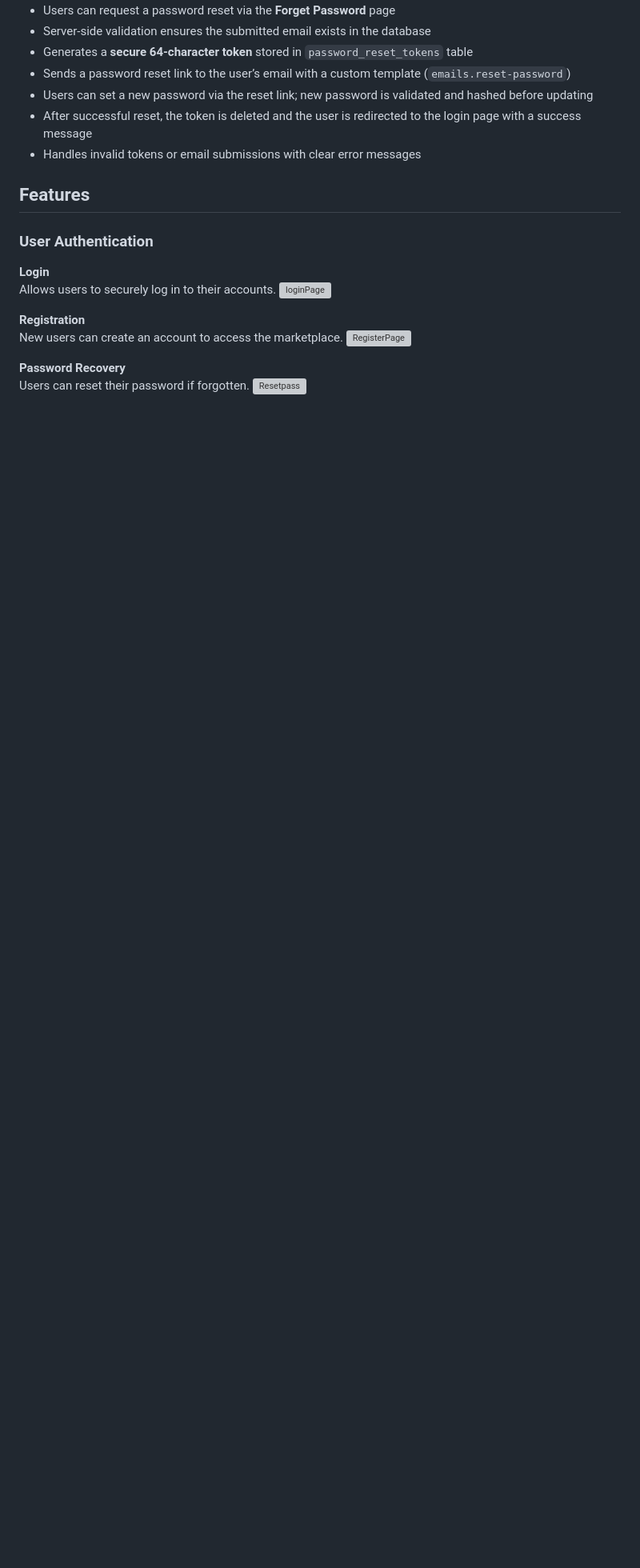
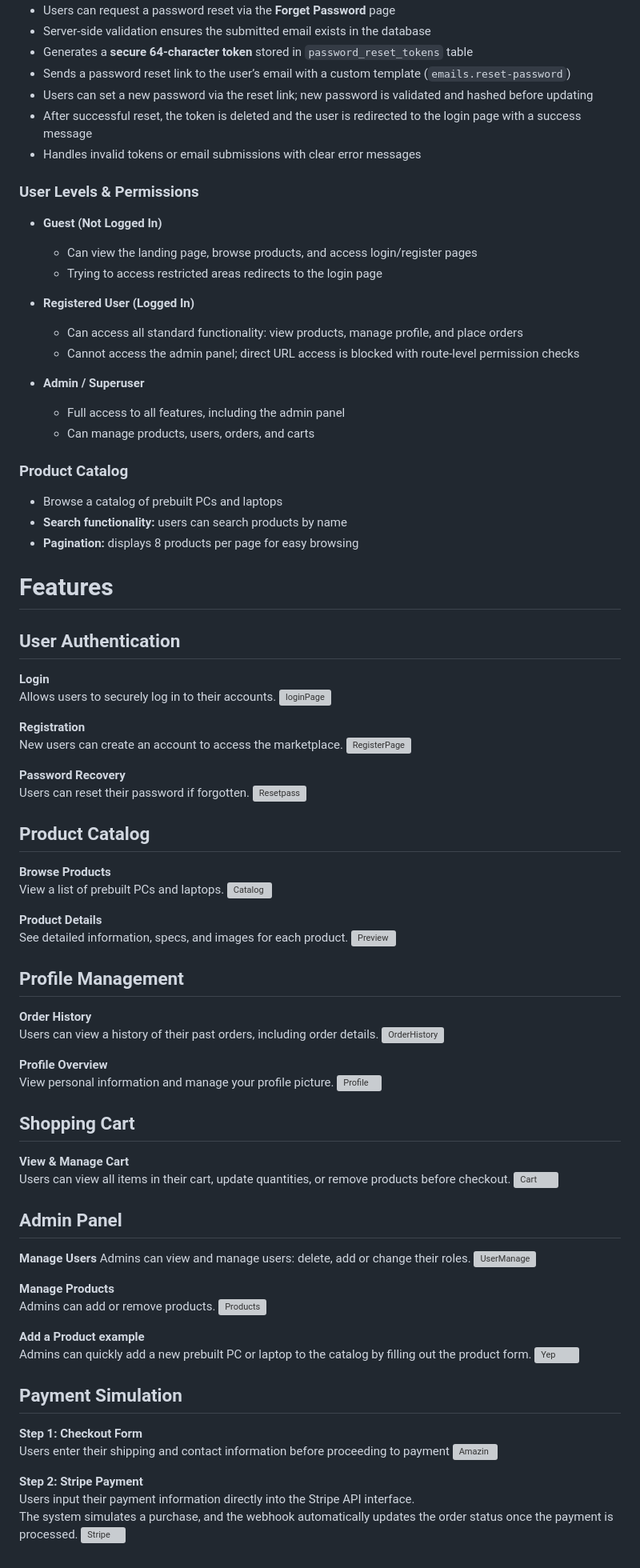
Before and after one commit to 32Butterfly/ByteBuilt, a Markdown page: README.md, the part around one of its changes. Shown at 80% size. Drawn GitHub-style; blank space fills up the shorter version; grey boxes are pictures that could not be loaded.

Commit message:
Update README.md 2/2

```diff
--- a/README.md
+++ b/README.md
@@ -43,9 +44,29 @@
 - After successful reset, the token is deleted and the user is redirected to the login page with a success message
 - Handles invalid tokens or email submissions with clear error messages
 
-## Features
+### User Levels & Permissions
 
-### User Authentication
+- **Guest (Not Logged In)**
+  - Can view the landing page, browse products, and access login/register pages
+  - Trying to access restricted areas redirects to the login page
+
+- **Registered User (Logged In)**
+  - Can access all standard functionality: view products, manage profile, and place orders
+  - Cannot access the admin panel; direct URL access is blocked with route-level permission checks
+
+- **Admin / Superuser**
+  - Full access to all features, including the admin panel
+  - Can manage products, users, orders, and carts
+
+### Product Catalog
+
+- Browse a catalog of prebuilt PCs and laptops
+- **Search functionality:** users can search products by name
+- **Pagination:** displays 8 products per page for easy browsing
+
+# Features
+
+## User Authentication
 
 **Login**
 Allows users to securely log in to their accounts.
@@ -58,3 +79,54 @@ New users can create an account to access the marketplace.
 **Password Recovery**
 Users can reset their password if forgotten.
 <img width="1524" height="783" alt="Resetpass" src="https://github.com/user-attachments/assets/8ad7fe4c-26b3-48aa-98b4-4702a6497352" />
+
+## Product Catalog
+
+**Browse Products**
+View a list of prebuilt PCs and laptops.
+<img width="1517" height="781" alt="Catalog" src="https://github.com/user-attachments/assets/3725dc92-1cc6-4a90-a705-513ad85798f5" />
+
+**Product Details**
+See detailed information, specs, and images for each product.
+<img width="1519" height="778" alt="Preview" src="https://github.com/user-attachments/assets/691b8cd5-4afe-4ca2-a4da-38b119910ac2" />
+
+## Profile Management
+
+**Order History**
+Users can view a history of their past orders, including order details.
+<img width="1520" height="767" alt="OrderHistory" src="https://github.com/user-attachments/assets/692c43a3-dd57-4961-81b3-f3eba5d2a842" />
+
+**Profile Overview**
+View personal information and manage your profile picture.
+<img width="1521" height="784" alt="Profile" src="https://github.com/user-attachments/assets/ee6d2aa1-75b6-4030-a067-2f50be12a825" />
+
+## Shopping Cart
+
+**View & Manage Cart**
+Users can view all items in their cart, update quantities, or remove products before checkout.
+<img width="1521" height="784" alt="Cart" src="https://github.com/user-attachments/assets/213124d6-f079-4cf0-a37b-11576a58865d" />
+
+## Admin Panel
+
+**Manage Users**
+Admins can view and manage users: delete, add or change their roles.
+<img width="1520" height="864" alt="UserManage" src="https://github.com/user-attachments/assets/a1b9c179-e87f-466d-be47-cd9af0f94a1f" />
+
+**Manage Products**
+Admins can add or remove products.
+<img width="1520" height="864" alt="Products" src="https://github.com/user-attachments/assets/cf3f7214-2fbf-44f9-85e4-bd04c45f5c6e" />
+
+**Add a Product example**
+Admins can quickly add a new prebuilt PC or laptop to the catalog by filling out the product form.
+<img width="1523" height="783" alt="Yep" src="https://github.com/user-attachments/assets/7ee65af8-5343-4391-b924-8c716528a55e" />
+
+## Payment Simulation
+
+**Step 1: Checkout Form**
+Users enter their shipping and contact information before proceeding to payment
+<img width="1523" height="782" alt="Amazin" src="https://github.com/user-attachments/assets/480805c6-50ce-41fb-99ad-e96e71447638" />
+
+**Step 2: Stripe Payment**
+Users input their payment information directly into the Stripe API interface.
+The system simulates a purchase, and the webhook automatically updates the order status once the payment is processed.
+<img width="1536" height="779" alt="Stripe" src="https://github.com/user-attachments/assets/d2e94133-7849-4912-ba99-b4a16e04deb2" />
```
Also changed, not shown: other parts of README.md (+1 -0 lines).
